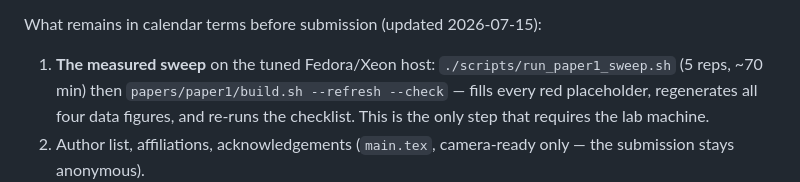
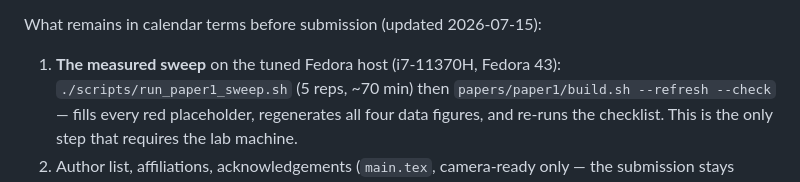
Before and after one commit to KernelArch-Lab/Astra, a Markdown page: papers/paper1/README.md, the part around the change. Rendered like a GitHub page.

```diff
--- a/papers/paper1/README.md
+++ b/papers/paper1/README.md
@@ -145,7 +145,7 @@ placeholder figures are deliberately rendered in red so reviewers
 
 What remains in calendar terms before submission (updated 2026-07-15):
 
-1. **The measured sweep** on the tuned Fedora/Xeon host:
+1. **The measured sweep** on the tuned Fedora host (i7-11370H, Fedora 43):
    `./scripts/run_paper1_sweep.sh` (5 reps, ~70 min) then
    `papers/paper1/build.sh --refresh --check` — fills every red
    placeholder, regenerates all four data figures, and re-runs the
```
Also changed, not shown: papers/paper1/HANDOFF.md (+28 -8 lines), papers/paper1/outline.md (+18 -7 lines).
